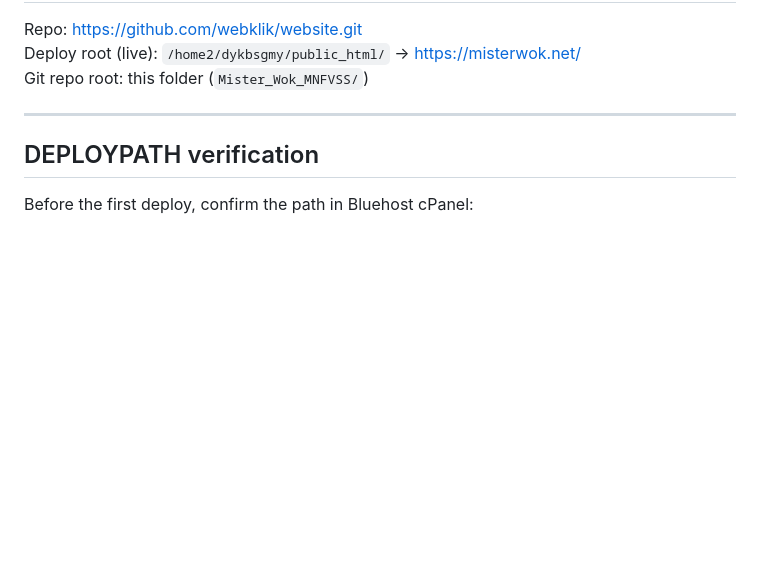
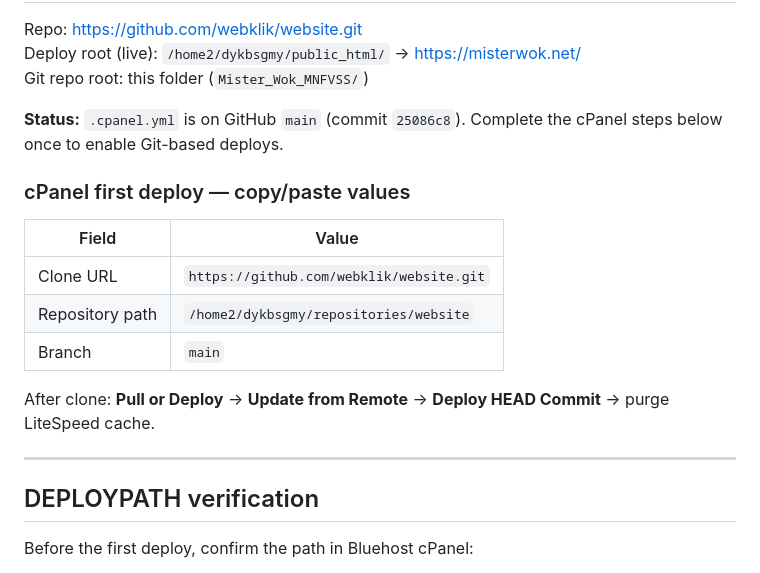
Before and after one commit to webklik/website, a Markdown page: DEPLOY_GIT.md, the part around the change. GitHub-like rendering; blank space fills up the shorter version.

Commit message:
Document cPanel first-deploy copy/paste values in DEPLOY_GIT.md
Co-authored-by: Cursor <cursoragent@cursor.com>

```diff
--- a/DEPLOY_GIT.md
+++ b/DEPLOY_GIT.md
@@ -4,6 +4,18 @@ Mister Wok — Git Deploy via cPanel
 Repo: https://github.com/webklik/website.git
 Deploy root (live): `/home2/dykbsgmy/public_html/` → https://misterwok.net/
 Git repo root: this folder (`Mister_Wok_MNFVSS/`)
+
+**Status:** `.cpanel.yml` is on GitHub `main` (commit `25086c8`). Complete the cPanel steps below once to enable Git-based deploys.
+
+### cPanel first deploy — copy/paste values
+
+| Field | Value |
+|-------|-------|
+| Clone URL | `https://github.com/webklik/website.git` |
+| Repository path | `/home2/dykbsgmy/repositories/website` |
+| Branch | `main` |
+
+After clone: **Pull or Deploy** → **Update from Remote** → **Deploy HEAD Commit** → purge LiteSpeed cache.
 
 ---
 
```
